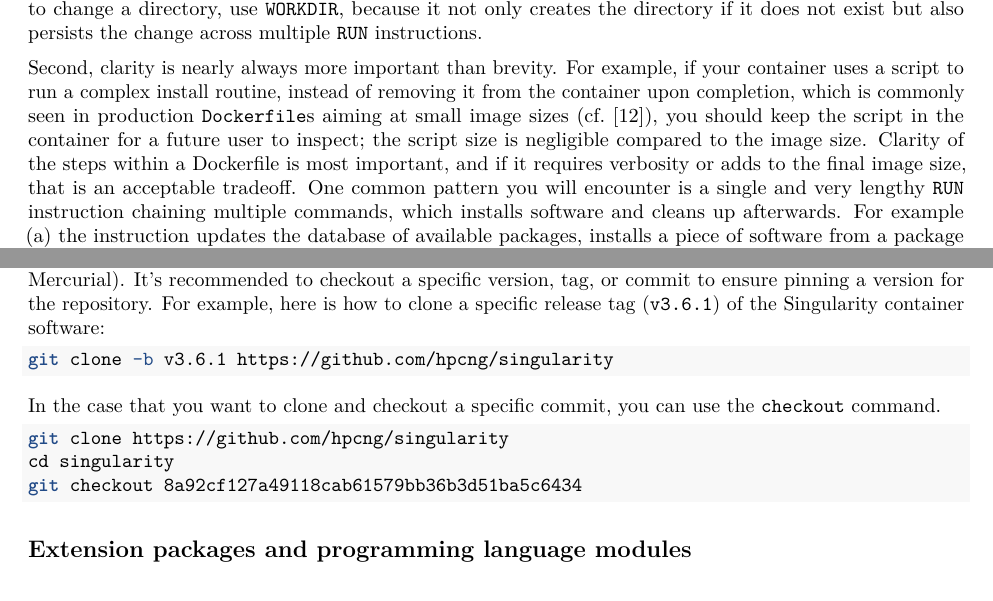
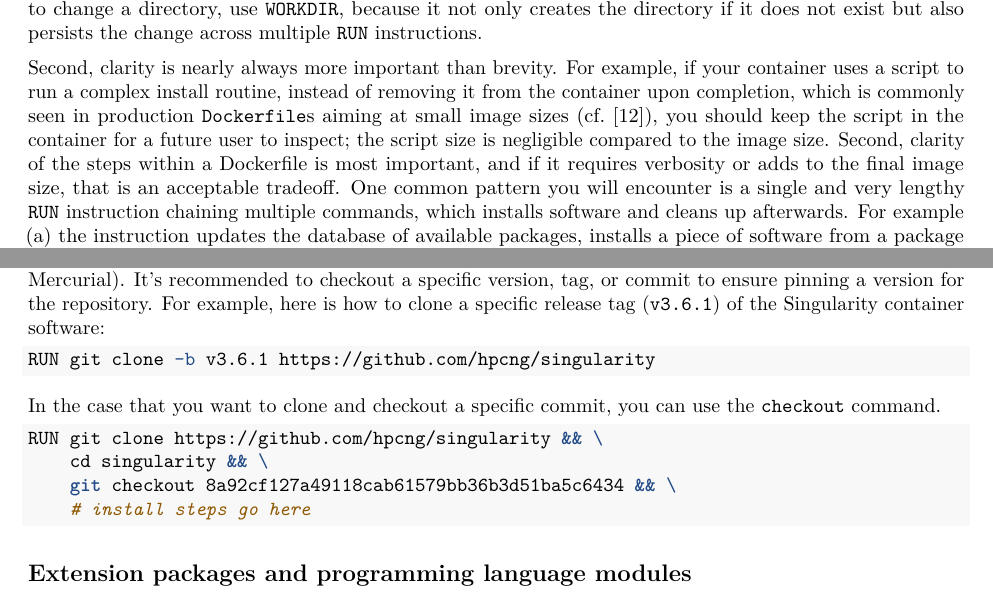
Before and after one commit to nuest/ten-simple-rules-dockerfiles, an R Markdown document (ten-simple-rules-dockerfiles.Rmd): two parts of pages 9 and 13 of 24, joined at a grey line, cut so that both start at the same text. Rendered offline with R 4.5, knitr and Pandoc, then LaTeX, with nearby package versions; drawn as R Markdown's standard PDF in place of the format the file asks for; some code elsewhere in the file could not run offline.

Commit message:
feedback from @nuest
Signed-off-by: vsoch <vsochat@stanford.edu>

````diff
--- a/ten-simple-rules-dockerfiles.Rmd
+++ b/ten-simple-rules-dockerfiles.Rmd
@@ -297,7 +297,7 @@ When you need to change a directory, use `WORKDIR`, because it not only creates
 
 Second, clarity is nearly always more important than brevity.
 For example, if your container uses a script to run a complex install routine, instead of removing it from the container upon completion, which is commonly seen in production `Dockerfile`s aiming at small image sizes (cf.&nbsp;@gruening_recommendations_2019), you should keep the script in the container for a future user to inspect; the script size is negligible compared to the image size.
-Clarity of the steps within a Dockerfile is most important, and if it requires verbosity or adds to the final image size, that is an acceptable tradeoff.
+Second, clarity of the steps within a Dockerfile is most important, and if it requires verbosity or adds to the final image size, that is an acceptable tradeoff.
 One common pattern you will encounter is a single and very lengthy `RUN` instruction chaining multiple commands, which installs software and cleans up afterwards.
 For example (a) the instruction updates the database of available packages, installs a piece of software from a package repository, and purges the cache of the package manager, or (b) the instruction downloads a software's source archive, unpacks it, builds and installs the software, and then removes the downloaded archive and all temporary files.
 Although this pattern creates instructions that may be hard to read, it is very common and can even increase clarity within the image file system because installation and build artifacts are gone.
@@ -490,15 +490,16 @@ It's recommended to checkout a specific version, tag, or commit to ensure pinnin
 For example, here is how to clone a specific release tag (`v3.6.1`) of the Singularity container software:
 
 ```bash
-git clone -b v3.6.1 https://github.com/hpcng/singularity
+RUN git clone -b v3.6.1 https://github.com/hpcng/singularity
 ```
 
 In the case that you want to clone and checkout a specific commit, you can use the `checkout` command.
 
 ```bash
-git clone https://github.com/hpcng/singularity
-cd singularity
-git checkout 8a92cf127a49118cab61579bb36b3d51ba5c6434
+RUN git clone https://github.com/hpcng/singularity && \
+    cd singularity && \
+    git checkout 8a92cf127a49118cab61579bb36b3d51ba5c6434 && \
+    # install steps go here
 ```
 
 ## Extension packages and programming language modules
````
Also changed, not shown: ten-simple-rules-dockerfiles.tex, ten-simple-rules-dockerfiles.Rmd (2 more changed lines).
